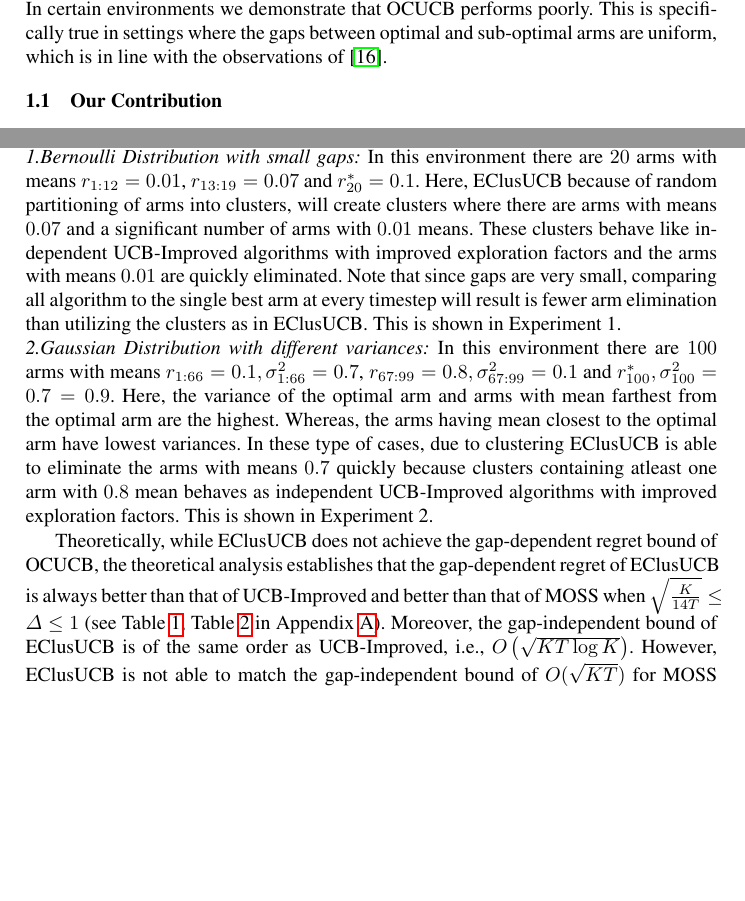
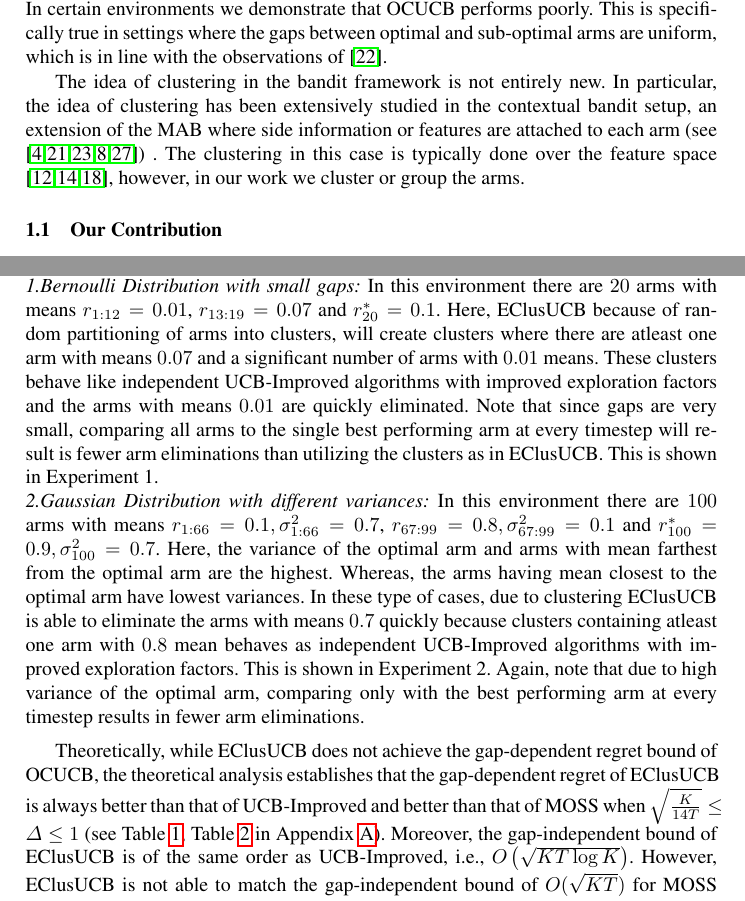
Before and after one commit to Subhojyoti/clustered_ucb_ECML, a LaTeX paper (clustered_ucb.tex, which reads intro.tex): two parts of pages 2 and 3 of 30, joined at a grey line, cut so that both start at the same text, the shorter picture padded with empty space. Compiled offline with pdfLaTeX.

Commit message:
Latest on 16/4/2017

```diff
--- a/clustered_ucb.tex
+++ b/clustered_ucb.tex
@@ -7,8 +7,14 @@
 %
 \usepackage{makeidx}  % allows for indexgeneration
 \usepackage{macros}
-\usepackage{natbib}
+%\usepackage{natbib}
 %
+%\usepackage[numbers]{natbib}
+%% Hack natbib so it matches the LNCS style: reference list in a
+%% section with small font and no square brackets.
+%\renewcommand\bibsection
+%  {\section*{\refname}\small\renewcommand\bibnumfmt[1]{##1.}}
+
 \begin{document}
 %
 \frontmatter          % for the preliminaries
--- a/intro.tex
+++ b/intro.tex
@@ -31,7 +31,7 @@ has a gap-dependent regret bound of $O\big(\frac{K\log T\Delta^{2}}{\Delta}\big)
 %In certain environments, for a larger number of arms and uniform gaps, OCUCB does not perform well.
 In certain environments we demonstrate that OCUCB performs poorly. This is specifically true in settings where the gaps between optimal and sub-optimal arms are uniform, which is in line with the observations of \cite{lattimore2015optimally}.
 
-%The idea of clustering in the bandit framework is not entirely new. In particular, the idea of clustering has been extensively studied in the contextual bandit setup, an extension of the MAB where side information or features are attached to each arm (see  \cite{auer2002using,langford2008epoch,li2010contextual,beygelzimer2011contextual, slivkins2014contextual}). The clustering in this case is typically done over the feature space \cite{bui2012clustered,cesa2013gang,gentile2014online}, however, in our work we cluster or group the arms.
+The idea of clustering in the bandit framework is not entirely new. In particular, the idea of clustering has been extensively studied in the contextual bandit setup, an extension of the MAB where side information or features are attached to each arm (see  \cite{auer2002using,langford2008epoch,li2010contextual,beygelzimer2011contextual,slivkins2014contextual}) . The clustering in this case is typically done over the feature space \cite{bui2012clustered,cesa2013gang,gentile2014online}, however, in our work we cluster or group the arms.
 
 \vspace*{-0.7em}
 \subsection{Our Contribution}
@@ -46,8 +46,8 @@ The clustering of arms provides two benefits. First, it creates a context where
 We will also show that in certain environments EClusUCB is able to take advantage of the underlying structure of the reward distribution of arms that other algorithms fail to notice. We will briefly discuss two of these examples here.
 %Note that cluster elimination serves as a mode of indirect arm elimination whereby the other arms in the cluster is eliminated based on the performance of the best performing arm in the cluster.
 \\
-\textit{1.Bernoulli Distribution with small gaps:} In this environment there are $20$ arms with means $r_{1:12}=0.01$, $r_{13:19}=0.07$ and $r_{20}^{*} =0.1$. Here, EClusUCB because of random partitioning of arms into clusters, will create clusters where there are arms with means $0.07$ and a significant number of arms with $0.01$ means. These clusters behave like independent UCB-Improved algorithms with improved exploration factors and the arms with means $0.01$ are quickly eliminated. Note that since gaps are very small, comparing all algorithm to the single best arm at every timestep will result is fewer arm elimination than utilizing the clusters as in EClusUCB. This is shown in Experiment 1.\\
-\textit{2.Gaussian Distribution with different variances:} In this environment there are $100$ arms with means $r_{1:66}=0.1,\sigma_{1:66}^2 =0.7$, $r_{67:99}=0.8,\sigma_{67:99}^2 =0.1$ and $r_{100}^{*}, \sigma_{100}^2 =0.7 =0.9$. Here, the variance of the optimal arm and arms with mean farthest from  the optimal arm are the highest. Whereas, the arms having mean closest to the optimal arm have lowest variances. In these type of cases, due to clustering EClusUCB is able to eliminate the arms with means $0.7$ quickly because clusters containing atleast one arm with $0.8$ mean behaves as independent UCB-Improved algorithms with improved exploration factors. This is shown in Experiment 2.
+\textit{1.Bernoulli Distribution with small gaps:} In this environment there are $20$ arms with means $r_{1:12}=0.01$, $r_{13:19}=0.07$ and $r_{20}^{*} =0.1$. Here, EClusUCB because of random partitioning of arms into clusters, will create clusters where there are atleast one arm with means $0.07$ and a significant number of arms with $0.01$ means. These clusters behave like independent UCB-Improved algorithms with improved exploration factors and the arms with means $0.01$ are quickly eliminated. Note that since gaps are very small, comparing all arms to the single best performing arm at every timestep will result is fewer arm eliminations than utilizing the clusters as in EClusUCB. This is shown in Experiment 1.\\
+\textit{2.Gaussian Distribution with different variances:} In this environment there are $100$ arms with means $r_{1:66}=0.1,\sigma_{1:66}^2 =0.7$, $r_{67:99}=0.8,\sigma_{67:99}^2 =0.1$ and $r_{100}^{*}=0.9, \sigma_{100}^2 =0.7$. Here, the variance of the optimal arm and arms with mean farthest from  the optimal arm are the highest. Whereas, the arms having mean closest to the optimal arm have lowest variances. In these type of cases, due to clustering EClusUCB is able to eliminate the arms with means $0.7$ quickly because clusters containing atleast one arm with $0.8$ mean behaves as independent UCB-Improved algorithms with improved exploration factors. This is shown in Experiment 2. Again, note that due to high variance of the optimal arm, comparing only with the best performing arm at every timestep results in fewer arm eliminations.
 
 Theoretically, while EClusUCB does not achieve the gap-dependent regret bound of OCUCB, the theoretical analysis establishes that the gap-dependent regret of EClusUCB is always better than that of UCB-Improved and better than that of MOSS when $\sqrt{\frac{K}{14T}} \leq \Delta\leq 1$ (see Table~\ref{tab:comp-bds}, Table~\ref{tab:regret-bds} in Appendix \ref{App:Table}). Moreover, the gap-independent bound of EClusUCB is of the same order as UCB-Improved, i.e., $O\left(\sqrt{KT\log K}\right)$. However, EClusUCB is not able to match the gap-independent bound of $O(\sqrt{KT})$ for MOSS and OCUCB. We also establish the exact values for the exploration parameters and the number of clusters required for optimal behavior in the corollaries.
 % 	To counter early exploration in \cite{liu2016modification} as well as in our algorithm we propose an exploration regulatory factor to control exploration. \textit{Our algorithm is also not an anytime algorithm}(neither is MOSS, UCB-Improved) and in this context we point out that knowledge of the horizon actually facilitates learning as it can exploit more information(as stated in \cite{lattimore2015optimally}). We also employ a couple of more strategies to bring down our regret as summarized below:-
```
Also changed, not shown: appendix.tex (+1 -1 lines), clustered_ucb.bbl, clustered_ucb.pdf, 4 other files.
